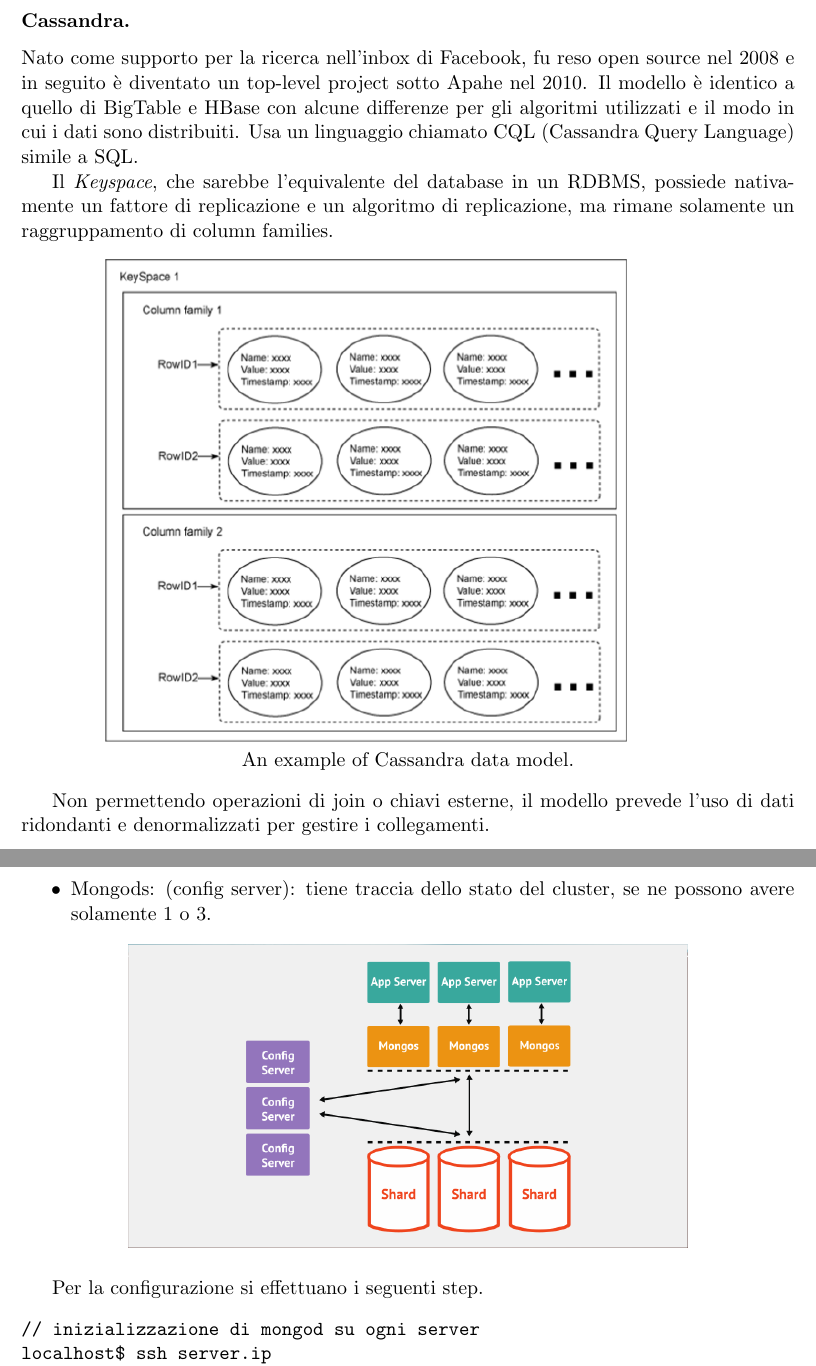
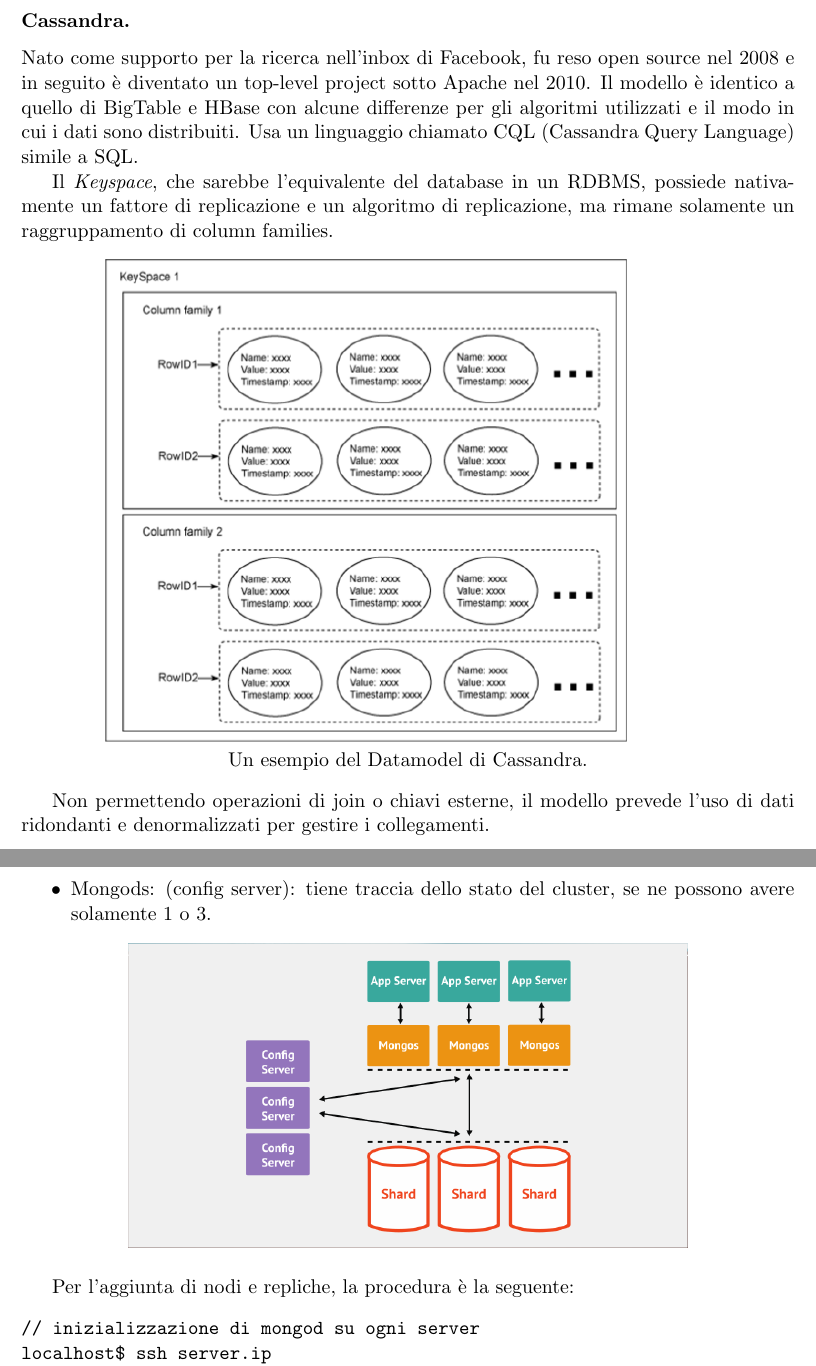
Before and after one commit to moiraghif/appunti, a LaTeX document (data management/DataManagement_ita.tex): two parts of pages 10 and 13 of 15, joined at a grey line, cut so that both start at the same text. Compiled offline with pdfLaTeX.

Commit message:
Piccole correzioni

```diff
--- a/data management/DataManagement_ita.tex
+++ b/data management/DataManagement_ita.tex
@@ -300,14 +300,14 @@
 Il numero di versione per ogni riga è univoco per ogni row-key: generalmente è usato un timestamp, ma può essere modificato dall'utente.
 
 \subsubsection*{Cassandra.}
-Nato come supporto per la ricerca nell'inbox di Facebook, fu reso open source nel 2008 e in seguito è diventato un top-level project sotto Apahe nel 2010.
+Nato come supporto per la ricerca nell'inbox di Facebook, fu reso open source nel 2008 e in seguito è diventato un top-level project sotto Apache nel 2010.
 Il modello è identico a quello di BigTable e HBase con alcune differenze per gli algoritmi utilizzati e il modo in cui i dati sono distribuiti.
 Usa un linguaggio chiamato CQL (Cassandra Query Language) simile a SQL.
 
 Il \textit{Keyspace}, che sarebbe l'equivalente del database in un RDBMS, possiede nativamente un fattore di replicazione e un algoritmo di replicazione, ma rimane solamente un raggruppamento di column families.
 \begin{center}
 	\includegraphics[scale=0.5]{IMAGE5.png} \newline
-	An example of Cassandra data model.
+	Un esempio del Datamodel di Cassandra.
 \end{center}
 
 Non permettendo operazioni di join o chiavi esterne, il modello prevede l'uso di dati ridondanti e denormalizzati per gestire i collegamenti.
@@ -413,7 +413,7 @@
   \includegraphics[scale=0.40]{IMAGE6.png}
 \end{center}
 
-Per la configurazione si effettuano i seguenti step.
+Per l'aggiunta di nodi e repliche, la procedura è la seguente:
 \begin{verbatim}
 // inizializzazione di mongod su ogni server
 localhost$ ssh server.ip
```
Also changed, not shown: data management/DataManagement_ita.pdf, data management/DataManagement_ita.tex (10 more changed lines).
